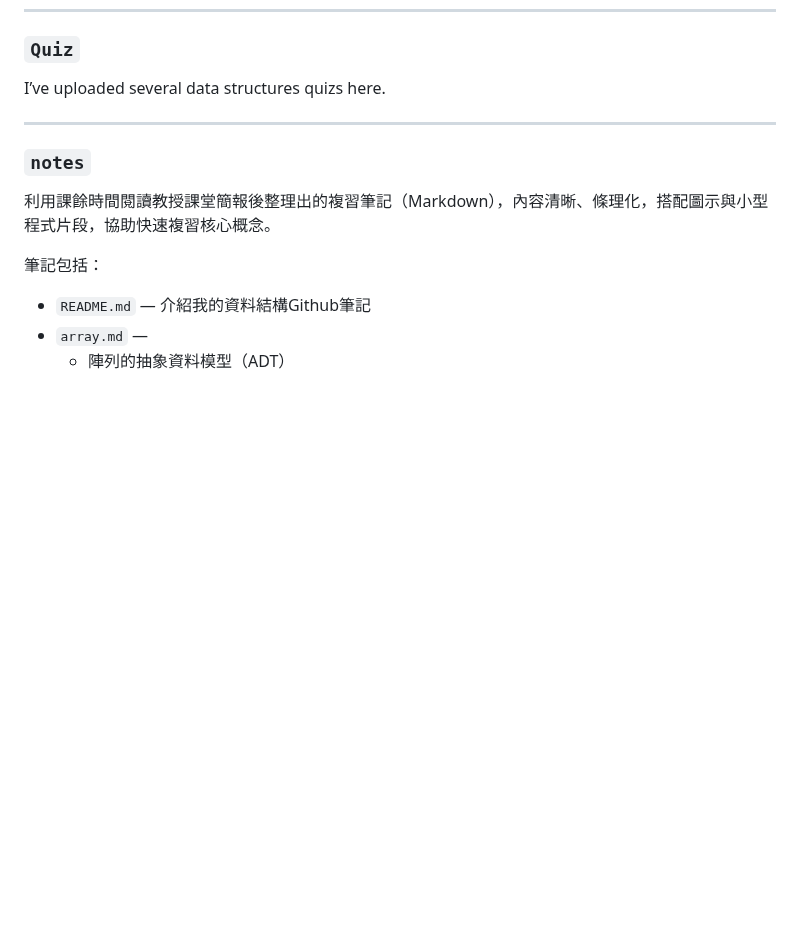
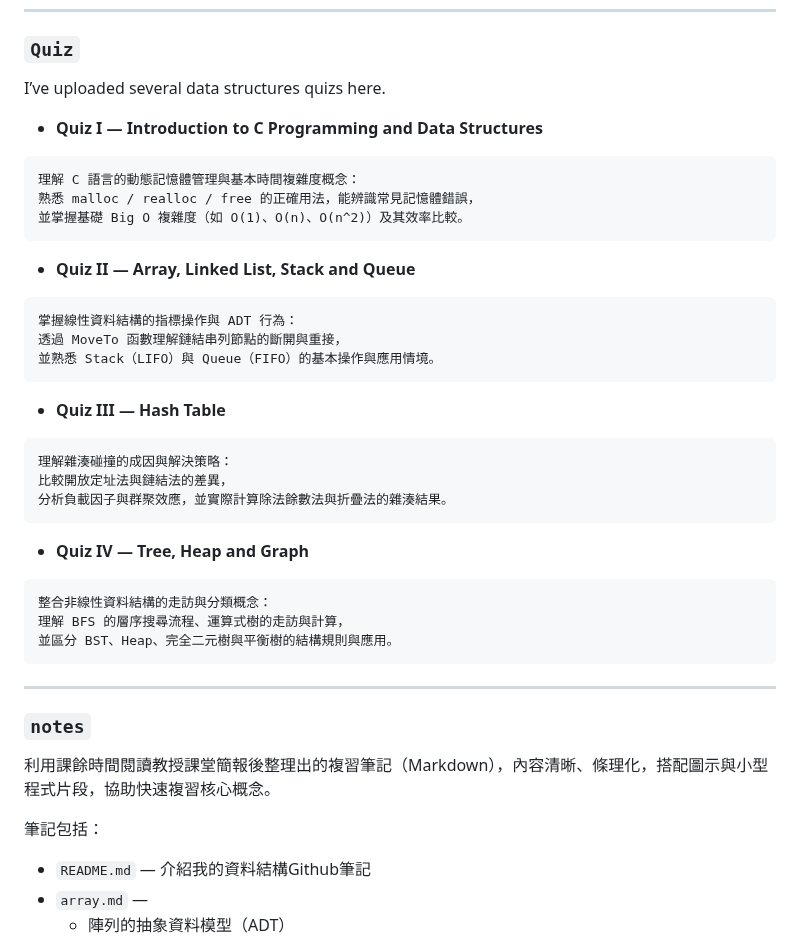
Before and after one commit to Thomas-debuger/11401_CS203A, a Markdown page: README.md, the part around the change. Drawn GitHub-style; blank space fills up the shorter version.

````diff
--- a/README.md
+++ b/README.md
@@ -47,6 +47,38 @@ I’ve uploaded several data structures assignments here, and they are intended
 ### `Quiz`
 
 I’ve uploaded several data structures quizs here.
+
+* **Quiz I — Introduction to C Programming and Data Structures**
+
+```
+理解 C 語言的動態記憶體管理與基本時間複雜度概念：
+熟悉 malloc / realloc / free 的正確用法，能辨識常見記憶體錯誤，
+並掌握基礎 Big O 複雜度（如 O(1)、O(n)、O(n^2)）及其效率比較。
+```
+
+* **Quiz II — Array, Linked List, Stack and Queue**
+
+```
+掌握線性資料結構的指標操作與 ADT 行為：
+透過 MoveTo 函數理解鏈結串列節點的斷開與重接，
+並熟悉 Stack（LIFO）與 Queue（FIFO）的基本操作與應用情境。
+```
+
+* **Quiz III — Hash Table**
+
+```
+理解雜湊碰撞的成因與解決策略：
+比較開放定址法與鏈結法的差異，
+分析負載因子與群聚效應，並實際計算除法餘數法與折疊法的雜湊結果。
+```
+
+* **Quiz IV — Tree, Heap and Graph**
+
+```
+整合非線性資料結構的走訪與分類概念：
+理解 BFS 的層序搜尋流程、運算式樹的走訪與計算，
+並區分 BST、Heap、完全二元樹與平衡樹的結構規則與應用。
+```
 
 ---
 
````
